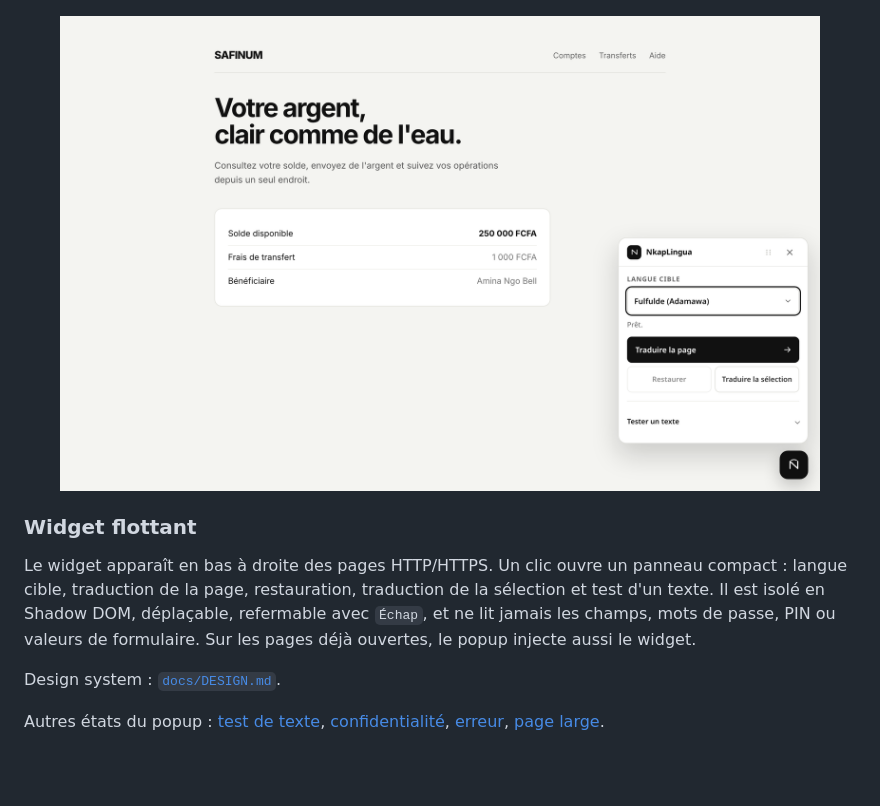
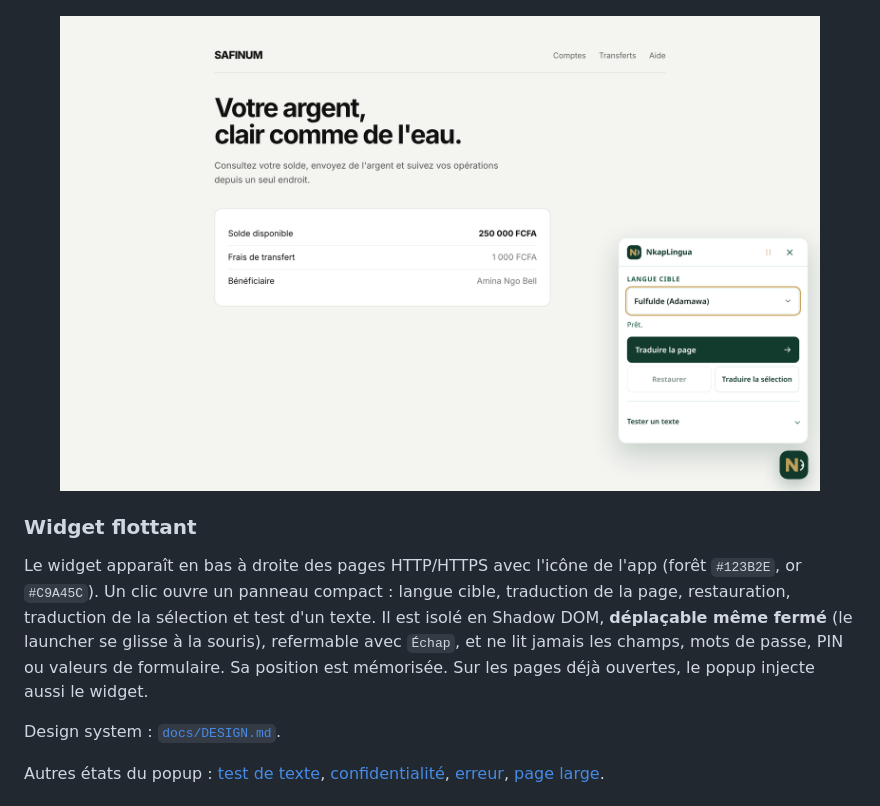
Before and after one commit to TSEFACKDEV/safinum-nkaplingua, a Markdown page: README.md, the part around the change. Drawn GitHub-style; pictures changed too: docs/assets/widget.png; blank space fills up the shorter version.

```diff
--- a/README.md
+++ b/README.md
@@ -72,12 +72,13 @@ Suivi détaillé du lot moteur : [docs/MARIUS_STATUS.md](docs/MARIUS_STATUS.md).
 
 ### Widget flottant
 
-Le widget apparaît en bas à droite des pages HTTP/HTTPS. Un clic ouvre un
-panneau compact : langue cible, traduction de la page, restauration,
-traduction de la sélection et test d'un texte. Il est isolé en Shadow DOM,
-déplaçable, refermable avec `Échap`, et ne lit jamais les champs, mots de
-passe, PIN ou valeurs de formulaire. Sur les pages déjà ouvertes, le popup
-injecte aussi le widget.
+Le widget apparaît en bas à droite des pages HTTP/HTTPS avec l'icône de l'app
+(forêt `#123B2E`, or `#C9A45C`). Un clic ouvre un panneau compact : langue
+cible, traduction de la page, restauration, traduction de la sélection et test
+d'un texte. Il est isolé en Shadow DOM, **déplaçable même fermé** (le launcher
+se glisse à la souris), refermable avec `Échap`, et ne lit jamais les champs,
+mots de passe, PIN ou valeurs de formulaire. Sa position est mémorisée. Sur les
+pages déjà ouvertes, le popup injecte aussi le widget.
 
 Design system : [`docs/DESIGN.md`](docs/DESIGN.md).
 
```
Also changed, not shown: PRODUCT.md (+3 -0 lines), 2 other files.
